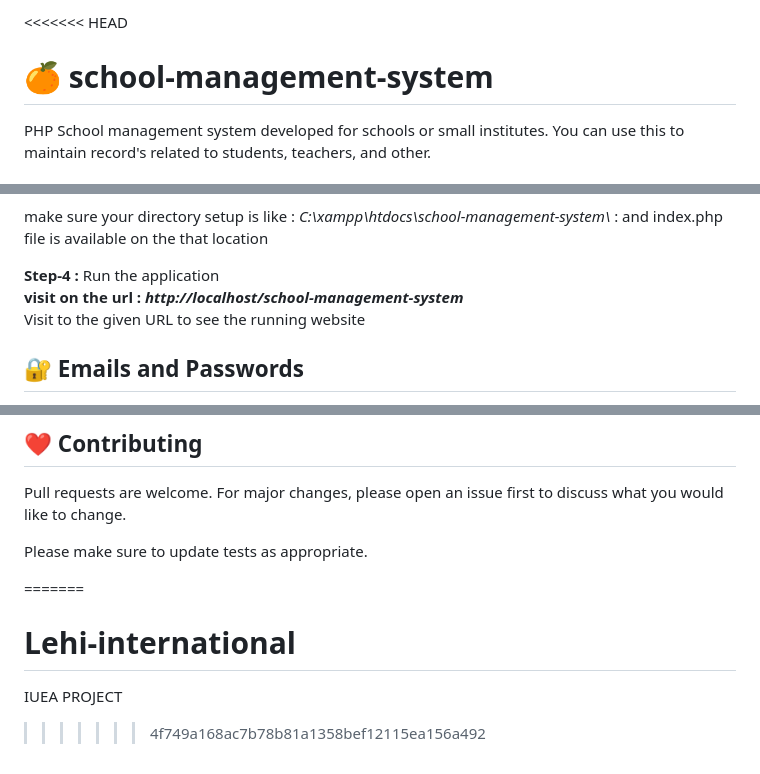
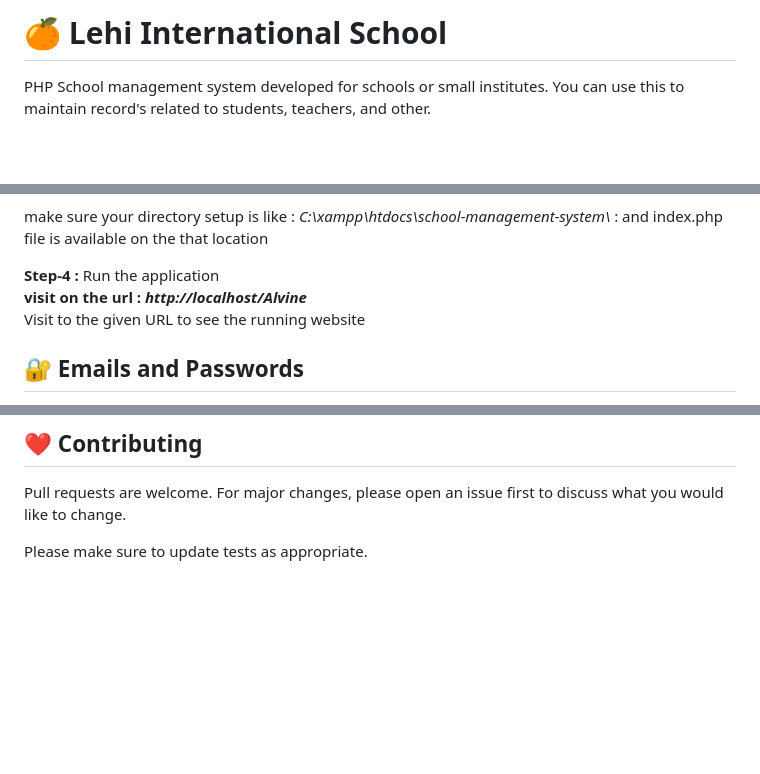
Before and after one commit to alvine2/alvine-international, a Markdown page: README.md, 3 parts joined by grey strips. Rendered like a GitHub page; blank space fills up the shorter version.

```diff
--- a/README.md
+++ b/README.md
@@ -1,5 +1,4 @@
-<<<<<<< HEAD
-# 🍊 school-management-system
+# 🍊 Lehi International School
 PHP School management system developed for schools or small institutes. You can use this to maintain record's related to students, teachers, and other.
 
 
@@ -117,7 +116,7 @@ PHP School management system developed for schools or small institutes. You can
    make sure your directory setup is like : <i>C:\xampp\htdocs\school-management-system\ </i> : and index.php file is available on the that location
 
 <b>Step-4 :</b> Run the application <br>
-   <b> visit on the url : <i>http://localhost/school-management-system</i> </b>
+   <b> visit on the url : <i>http://localhost/Alvine</i> </b>
    <br> Visit to the given URL to see the running website
 
 ## 🔐 Emails and Passwords
@@ -142,10 +141,3 @@ Pull requests are welcome. For major changes, please open an issue first
 to discuss what you would like to change.
 
 Please make sure to update tests as appropriate.
-
-
-
-=======
-# Lehi-international
-IUEA PROJECT
->>>>>>> 4f749a168ac7b78b81a1358bef12115ea156a492
```
